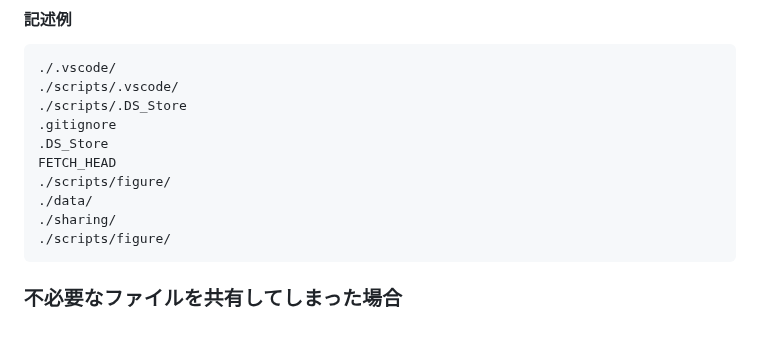
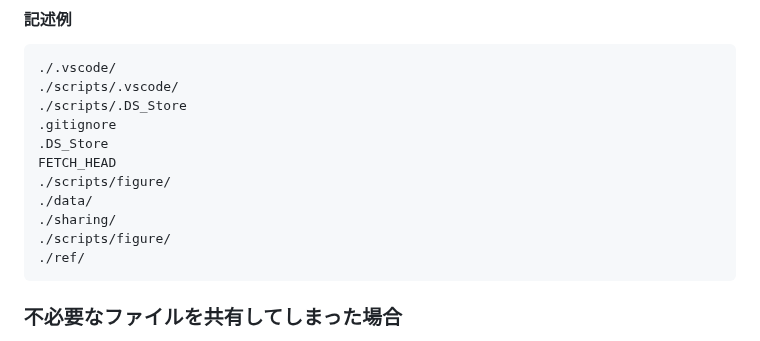
Before and after one commit to SATSUKIUM/2024B4Experiment, a Markdown page: README.md, the part around the change. GitHub-like rendering.

Commit message:
update information on gitignore

````diff
--- a/README.md
+++ b/README.md
@@ -97,6 +97,7 @@ FETCH_HEAD
 ./data/
 ./sharing/
 ./scripts/figure/
+./ref/
 ```
 ### 不必要なファイルを共有してしまった場合
 .gitignoreの設定を変更しようと考える時、それはすでに不必要なファイルをプッシュしてしまってリモートリポジトリがとっ散らかってしまっている状況であると推測します。とっ散らかったファイルの片付けについても説明します。<br>
````
